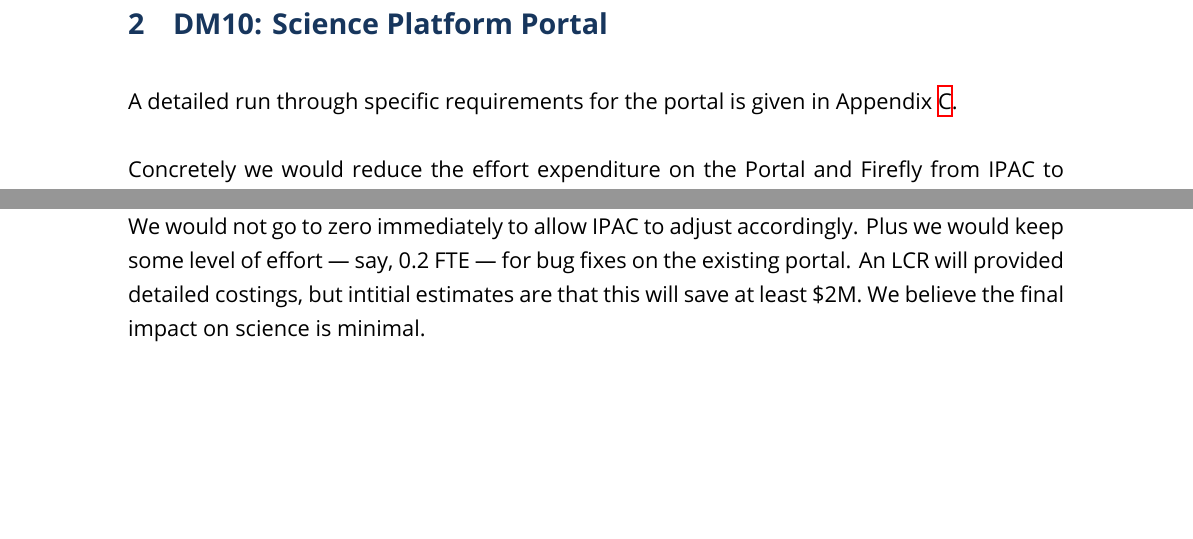
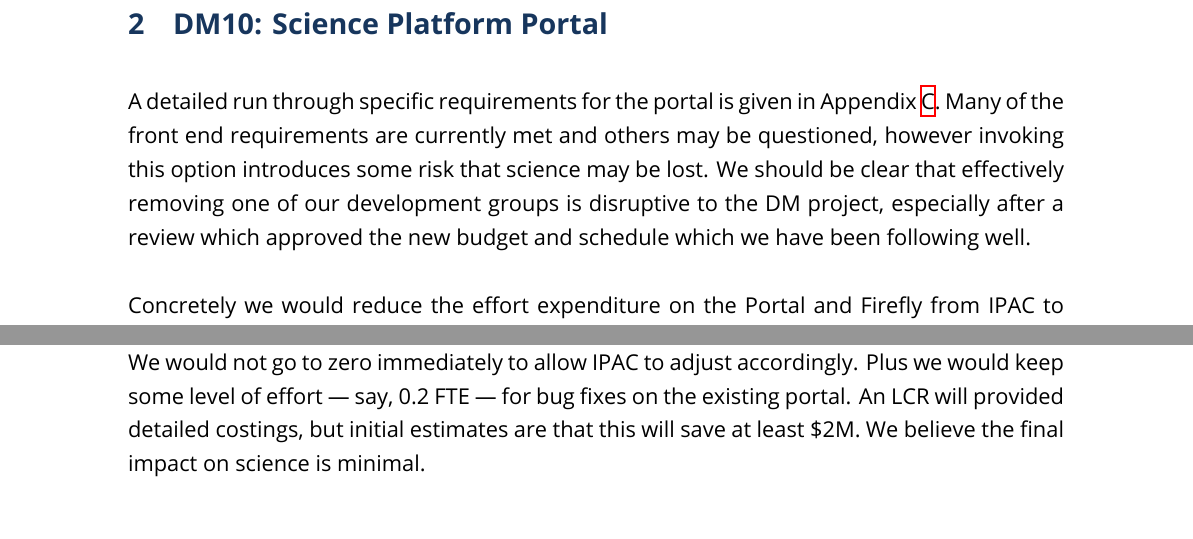
Before and after one commit to lsst-dm/dmtn-096, a LaTeX document (DMTN-096.tex, which reads dm10.tex): two parts of page 2 of 6 before the commit and two parts of page 2 of 7 after it, joined at a grey line, cut so that both start at the same text, the shorter picture padded with empty space. The pictures show the PDF file DMTN-096.pdf that the author committed with the source.

Commit message:
new intro

```diff
--- a/dm10.tex
+++ b/dm10.tex
@@ -1,6 +1,10 @@
 \section{DM10: Science Platform Portal}\label{sect:dm10}
 
 A detailed run through specific requirements for the portal is given in \appref{sect:reqs}.
+Many of the front end requirements are currently met and others may be questioned, however invoking this option introduces some risk that science may be lost.
+We should be clear that effectively removing one of our development groups is disruptive to the DM project,
+ especially after a
+review which approved the new budget and schedule which we have been following well.
 
 Concretely we would reduce the effort expenditure on the Portal and Firefly from IPAC to about 0.2 FTE over a period of four to five months.
 We would continue the IPAC support for DM Architecture and the Science Platform Scientist.
@@ -25,5 +29,5 @@ This should be thin veneer on the mini broker API and is also not needed until s
 Given the above  we would keep \$1M for the later development of an updated portal for DR1
 We would not go to zero immediately to allow IPAC to adjust accordingly.
 Plus we would keep some level of effort --- say, 0.2 FTE --- for bug fixes on the existing portal.
-An LCR will provided detailed costings, but intitial estimates are that this will save at least \$2M.
+An LCR will provided detailed costings, but initial estimates are that this will save at least \$2M.
 We believe the final impact on science is minimal.
```
Also changed, not shown: DMTN-096.pdf.
